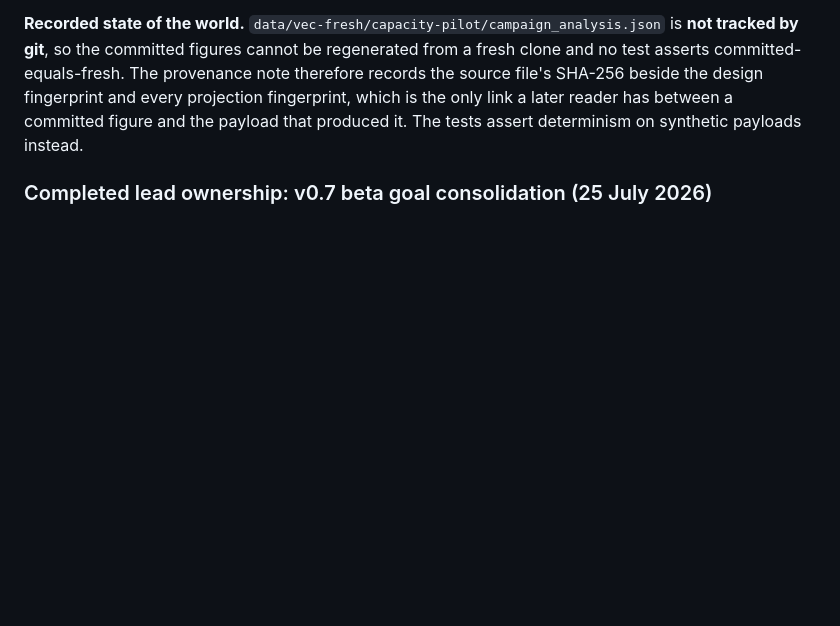
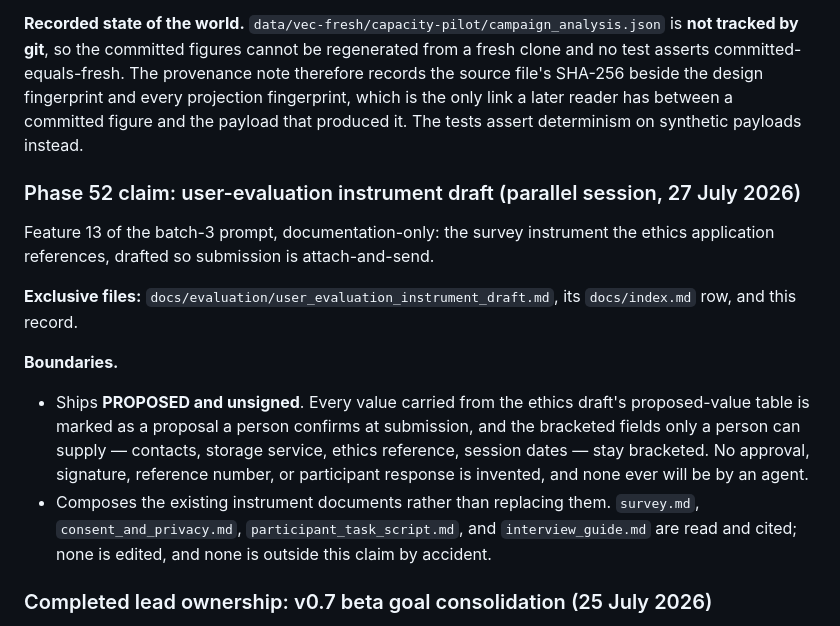
Before and after one commit to Abdulla4akash/traffictwin, a Markdown page: AGENTS.md, the part around the change. GitHub-like rendering; blank space fills up the shorter version.

Commit message:
docs(agents): claim Phase 52 for the user-evaluation instrument draft
Co-Authored-By: Claude Fable 5 <noreply@anthropic.com>

```diff
--- a/AGENTS.md
+++ b/AGENTS.md
@@ -1860,6 +1860,25 @@ file's SHA-256 beside the design fingerprint and every projection fingerprint, w
 only link a later reader has between a committed figure and the payload that produced it.
 The tests assert determinism on synthetic payloads instead.
 
+### Phase 52 claim: user-evaluation instrument draft (parallel session, 27 July 2026)
+
+Feature 13 of the batch-3 prompt, documentation-only: the survey instrument the ethics
+application references, drafted so submission is attach-and-send.
+
+**Exclusive files:** `docs/evaluation/user_evaluation_instrument_draft.md`, its
+`docs/index.md` row, and this record.
+
+**Boundaries.**
+
+- Ships **PROPOSED and unsigned**. Every value carried from the ethics draft's proposed-value
+  table is marked as a proposal a person confirms at submission, and the bracketed fields
+  only a person can supply — contacts, storage service, ethics reference, session dates —
+  stay bracketed. No approval, signature, reference number, or participant response is
+  invented, and none ever will be by an agent.
+- Composes the existing instrument documents rather than replacing them. `survey.md`,
+  `consent_and_privacy.md`, `participant_task_script.md`, and `interview_guide.md` are read
+  and cited; none is edited, and none is outside this claim by accident.
+
 ### Completed lead ownership: v0.7 beta goal consolidation (25 July 2026)
 
 - The integrating lead owns a documentation-only consolidation of every v0.7 capability and gate
```
